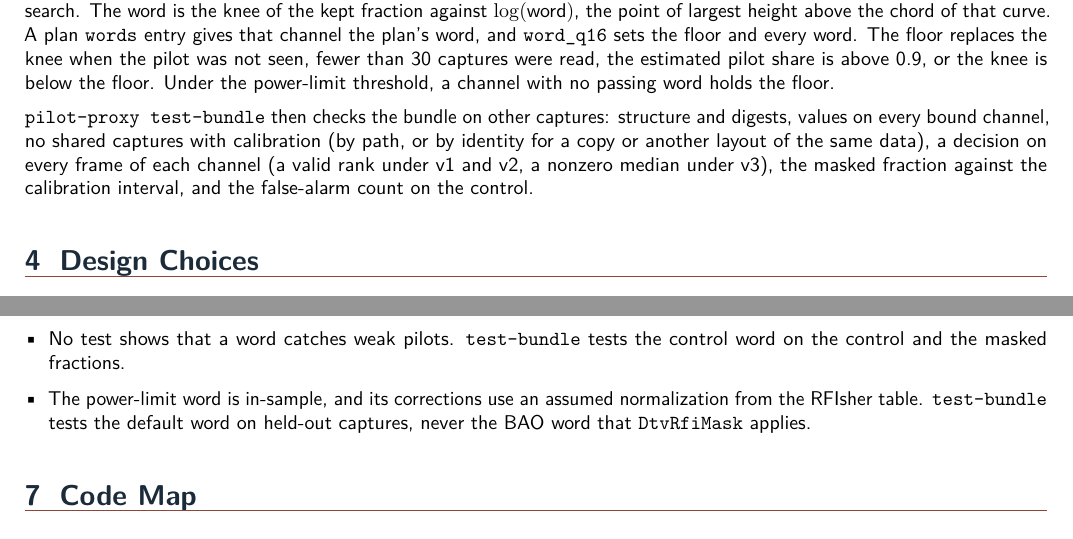
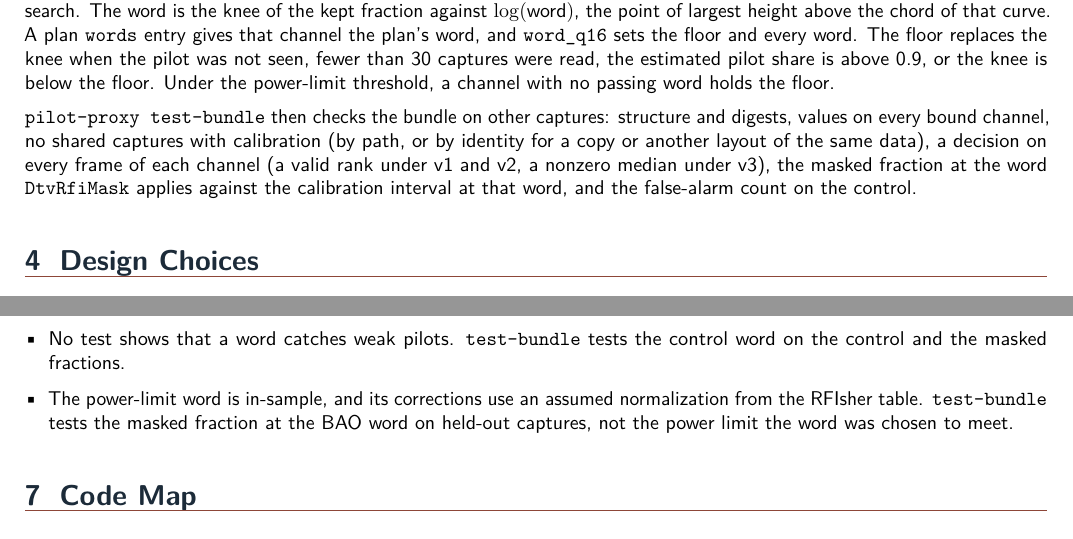
Before and after one commit to WVURAIL/pilotproxy, a LaTeX document (docs/PilotProxy_DD001_Design_Document.tex): two parts of pages 10 and 20 of 22, joined at a grey line, cut so that both start at the same text. Compiled offline with pdfLaTeX; a LaTeX package or settings file that is missing is left out.

Commit message:
UG001, DD001: test-bundle at the applied word; v3 replay (#100)
* UG001, DD001: test-bundle tests the word DtvRfiMask applies (#91); replay-fine-capture under v3 (#95)

* Rebuild the UG001 and DD001 PDFs

```diff
--- a/docs/PilotProxy_DD001_Design_Document.tex
+++ b/docs/PilotProxy_DD001_Design_Document.tex
@@ -675,8 +675,9 @@ power-limit threshold, a channel with no passing word holds the floor.
 \code{pilot-proxy test-bundle} then checks the bundle on other captures:
 structure and digests, values on every bound channel, no shared captures with
 calibration (by path, or by identity for a copy or another layout of the same data), a decision on every frame of each channel (a valid rank under v1
-and v2, a nonzero median under v3), the masked fraction against the
-calibration interval, and the false-alarm count on the control.
+and v2, a nonzero median under v3), the masked fraction at the word
+\code{DtvRfiMask} applies against the calibration interval at that word, and
+the false-alarm count on the control.
 
 %=====================================================================
 \section{Design Choices}
@@ -1281,8 +1282,8 @@ them (\code{CHIME_DERIVED.md}).
         tests the control word on the control and the masked fractions.
   \item The power-limit word is in-sample, and its corrections use an
         assumed normalization from the RFIsher table. \code{test-bundle} tests
-        the default word on held-out captures, never the BAO word that
-        \code{DtvRfiMask} applies.
+        the masked fraction at the BAO word on held-out captures, not the
+        power limit the word was chosen to meet.
 \end{itemize}
 
 %=====================================================================
```
Also changed, not shown: docs/PilotProxy_UG001_User_Guide.tex (+5 -4 lines), docs/pdf/PilotProxy_DD001_Design_Document.pdf, docs/pdf/PilotProxy_UG001_User_Guide.pdf, docs/PilotProxy_DD001_Design_Document.tex (2 more changed lines).
